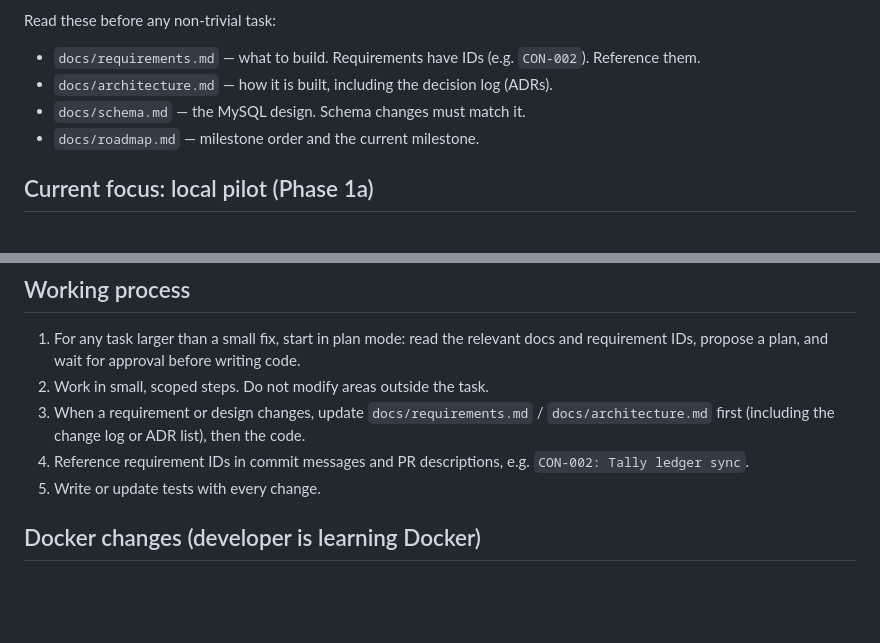
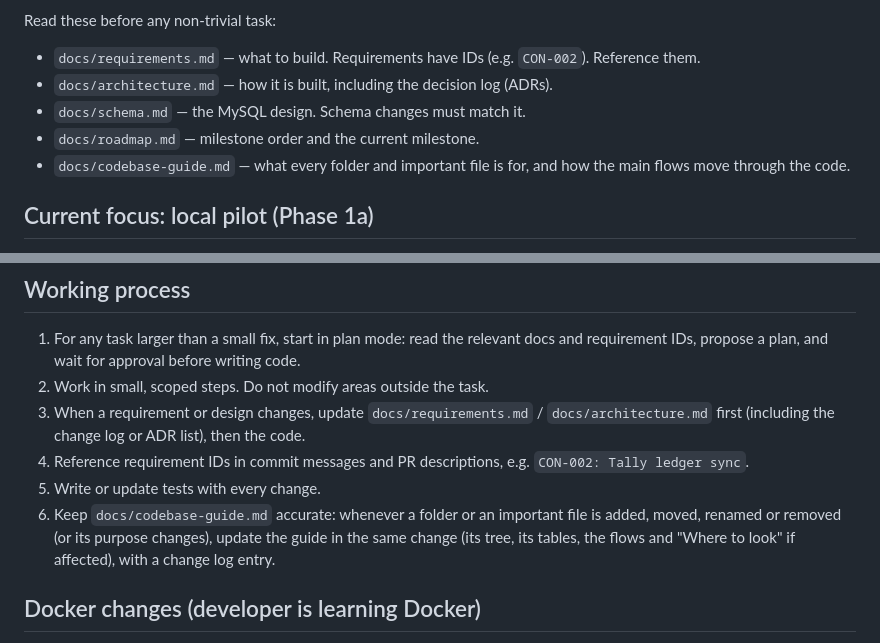
Before and after one commit to empirical-logic-2026/ledgerbridge, a Markdown page: CLAUDE.md, 2 parts joined by grey strips. Drawn GitHub-style; blank space fills up the shorter version.

```diff
--- a/CLAUDE.md
+++ b/CLAUDE.md
@@ -12,6 +12,7 @@ Read these before any non-trivial task:
 - `docs/architecture.md` — how it is built, including the decision log (ADRs).
 - `docs/schema.md` — the MySQL design. Schema changes must match it.
 - `docs/roadmap.md` — milestone order and the current milestone.
+- `docs/codebase-guide.md` — what every folder and important file is for, and how the main flows move through the code.
 
 ## Current focus: local pilot (Phase 1a)
 
@@ -117,6 +118,7 @@ Claude Code only ever uses `-Env test` (with both `dev.ps1` and `deploy/stack.ps
 3. When a requirement or design changes, update `docs/requirements.md` / `docs/architecture.md` first (including the change log or ADR list), then the code.
 4. Reference requirement IDs in commit messages and PR descriptions, e.g. `CON-002: Tally ledger sync`.
 5. Write or update tests with every change.
+6. Keep `docs/codebase-guide.md` accurate: whenever a folder or an important file is added, moved, renamed or removed (or its purpose changes), update the guide in the same change (its tree, its tables, the flows and "Where to look" if affected), with a change log entry.
 
 ## Docker changes (developer is learning Docker)
 
```
Also changed, not shown: README.md (+1 -1 lines), docs/codebase-guide.md (added, +321 -0 lines).
